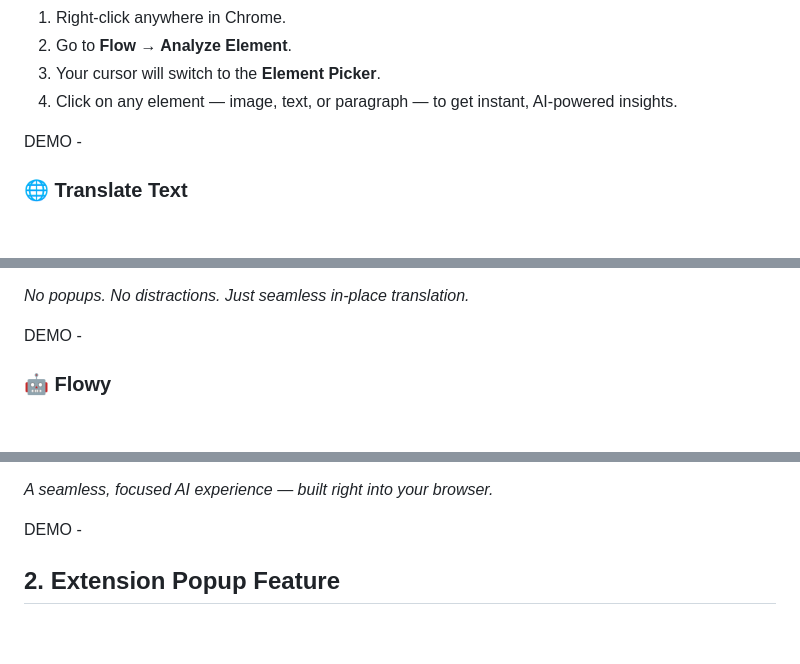
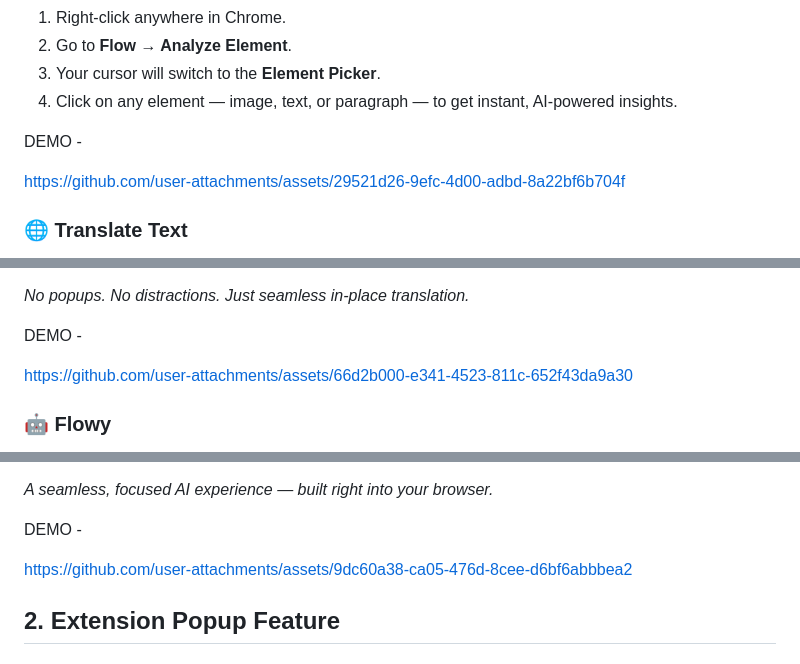
Before and after one commit to akdeepankar/FLOW, a Markdown page: README.md, 3 parts joined by grey strips. GitHub-like rendering; blank space fills up the shorter version.

```diff
--- a/README.md
+++ b/README.md
@@ -252,6 +252,10 @@ Easily inspect and understand any element on a webpage — powered by **Agno**.
 
 DEMO -
 
+https://github.com/user-attachments/assets/29521d26-9efc-4d00-adbd-8a22bf6b704f
+
+
+
 
 ### 🌐 Translate Text
 Translate any text element on a webpage directly into your chosen language — seamlessly integrated into the page.
@@ -277,6 +281,10 @@ Translate any text element on a webpage directly into your chosen language — s
 
 DEMO -
 
+https://github.com/user-attachments/assets/66d2b000-e341-4523-811c-652f43da9a30
+
+
+
 
 ### 🤖 Flowy
 Meet your intelligent in-browser assistant — powered by **Browser Use**.
@@ -297,6 +305,11 @@ Meet your intelligent in-browser assistant — powered by **Browser Use**.
 *A seamless, focused AI experience — built right into your browser.*
 
 DEMO -
+
+https://github.com/user-attachments/assets/9dc60a38-ca05-476d-8cee-d6bf6abbbea2
+
+
+
 
 
 
```
